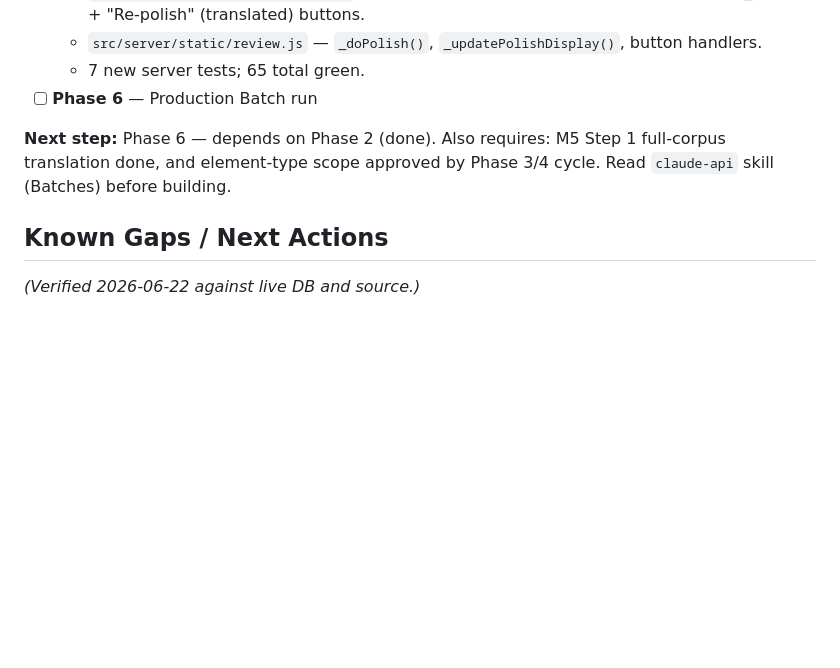
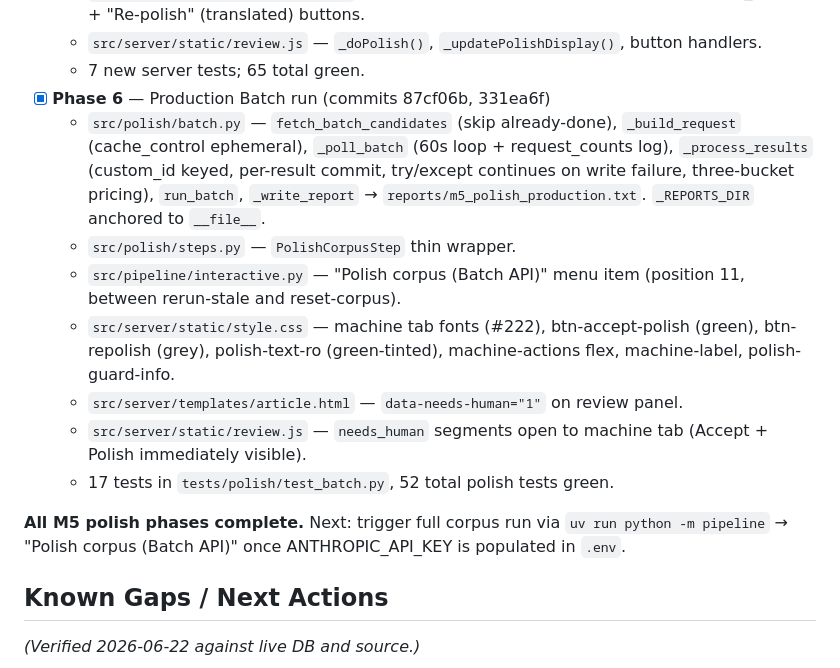
Before and after one commit to dedocibula/aquinas-pipeline, a Markdown page: docs/session_state.md, the part around the change. GitHub-like rendering; blank space fills up the shorter version.

Commit message:
chore(docs): tick Phase 6 done; update session state
Co-Authored-By: Claude Sonnet 4.6 <noreply@anthropic.com>

```diff
--- a/docs/session_state.md
+++ b/docs/session_state.md
@@ -229,9 +229,16 @@ All three phases of `.claude/server_concurrent_review_plan.md` are done and veri
   - `src/server/templates/article.html` — polish-draft-section; "Accept + Polish" (needs_human) + "Re-polish" (translated) buttons.
   - `src/server/static/review.js` — `_doPolish()`, `_updatePolishDisplay()`, button handlers.
   - 7 new server tests; 65 total green.
-- [ ] **Phase 6** — Production Batch run
+- [x] **Phase 6** — Production Batch run (commits 87cf06b, 331ea6f)
+  - `src/polish/batch.py` — `fetch_batch_candidates` (skip already-done), `_build_request` (cache_control ephemeral), `_poll_batch` (60s loop + request_counts log), `_process_results` (custom_id keyed, per-result commit, try/except continues on write failure, three-bucket pricing), `run_batch`, `_write_report` → `reports/m5_polish_production.txt`. `_REPORTS_DIR` anchored to `__file__`.
+  - `src/polish/steps.py` — `PolishCorpusStep` thin wrapper.
+  - `src/pipeline/interactive.py` — "Polish corpus (Batch API)" menu item (position 11, between rerun-stale and reset-corpus).
+  - `src/server/static/style.css` — machine tab fonts (#222), btn-accept-polish (green), btn-repolish (grey), polish-text-ro (green-tinted), machine-actions flex, machine-label, polish-guard-info.
+  - `src/server/templates/article.html` — `data-needs-human="1"` on review panel.
+  - `src/server/static/review.js` — `needs_human` segments open to machine tab (Accept + Polish immediately visible).
+  - 17 tests in `tests/polish/test_batch.py`, 52 total polish tests green.
 
-**Next step:** Phase 6 — depends on Phase 2 (done). Also requires: M5 Step 1 full-corpus translation done, and element-type scope approved by Phase 3/4 cycle. Read `claude-api` skill (Batches) before building.
+**All M5 polish phases complete.** Next: trigger full corpus run via `uv run python -m pipeline` → "Polish corpus (Batch API)" once ANTHROPIC_API_KEY is populated in `.env`.
 
 ## Known Gaps / Next Actions
 
```
Also changed, not shown: .claude/m5_polish_pass_plan.md (+1 -1 lines).
